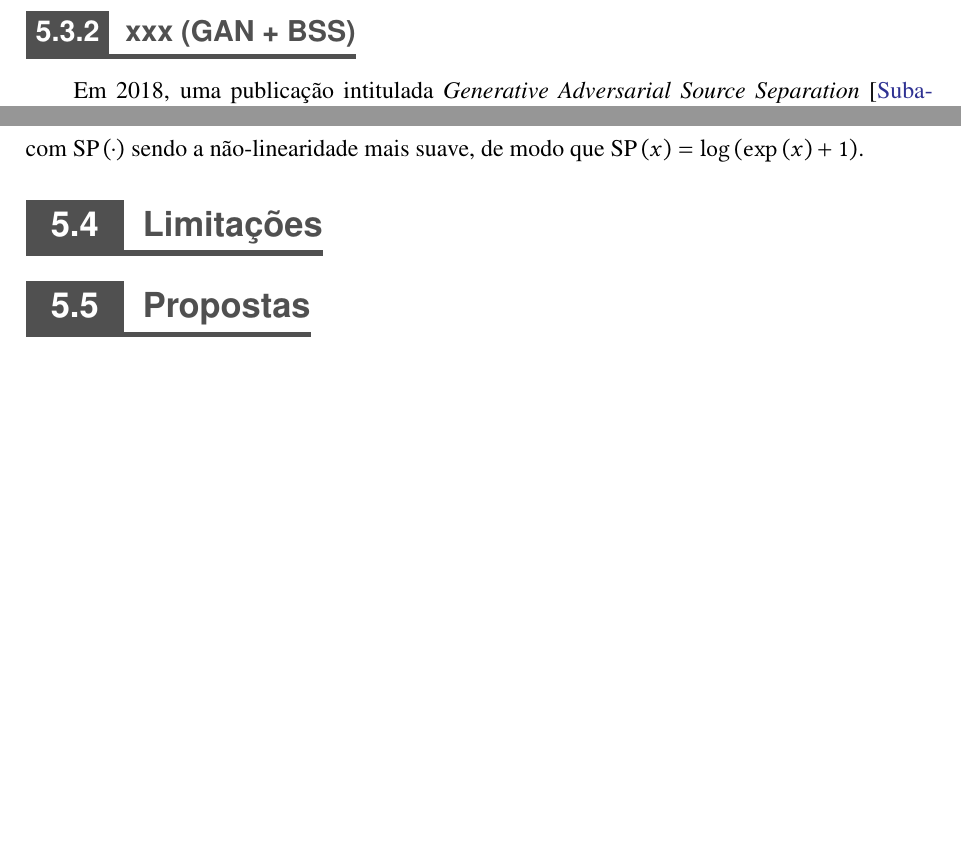
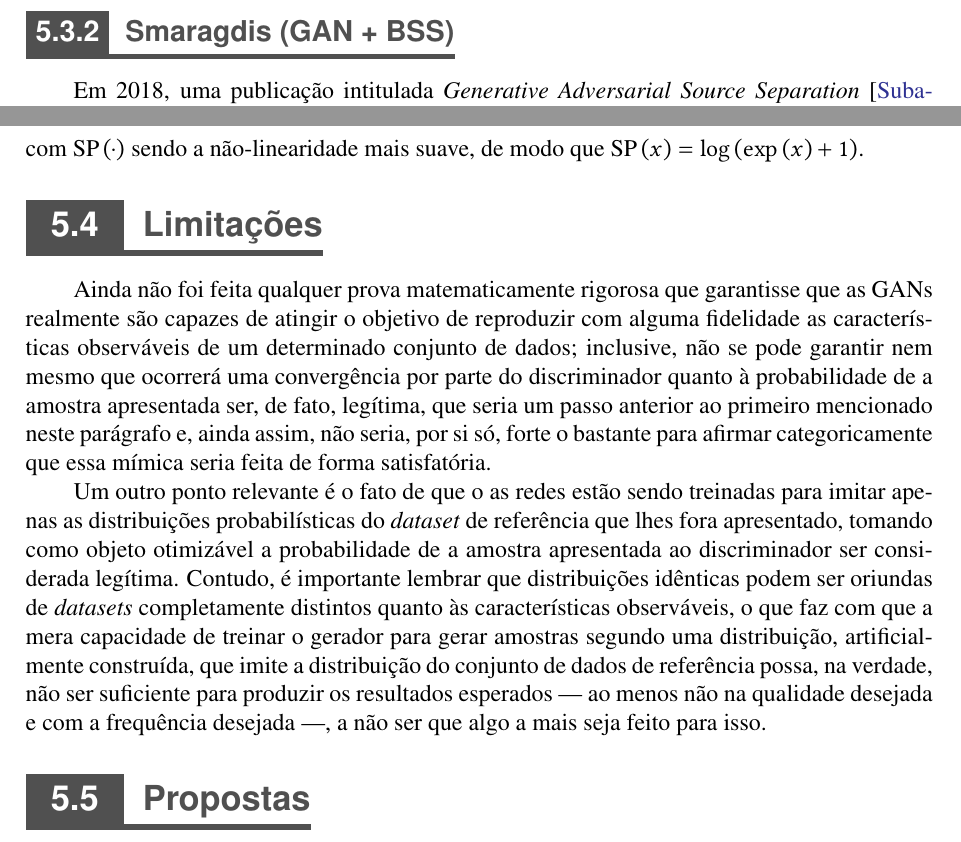
Before and after one commit to titocaco/mestrado, a LaTeX thesis (main.tex, which reads gan_for_bss.tex): two parts of pages 72 and 73 of 91, joined at a grey line, cut so that both start at the same text, the shorter picture padded with empty space. Compiled offline with pdfLaTeX.

Commit message:
Seção sobre limitações

```diff
--- a/gan_for_bss.tex
+++ b/gan_for_bss.tex
@@ -55,7 +55,7 @@ Um trabalho mais contemporânio explorou GANs com ICA não-linear para encontrar
 
 
 %   ----- Gan + BSS -----
-\subsection{xxx (GAN + BSS)}
+\subsection{Smaragdis (GAN + BSS)}
 \label{subsec:gan_for_bss_gan_bss}
 
 Em 2018, uma publicação intitulada \textit{Generative Adversarial Source Separation} \citep{8461671} conduziu um experimento de separação de fontes de fala usando um perceptron multicamada com uma variação das GANs originais chamadas \textit{Wasserstein-GAN} \citep{arjovsky2017wasserstein}. Os resultados obtidos em termos de taxa de fonte para distorção indicam melhor desempenho por MLP treinado com Wasserstein-GAN em vez do uso de Fatoração de Matrizes Não-Negativas (NMF) \citep{lee1999learning}, auto-encoders treinados com máxima verossimilhança e auto-encoders variáveis. Neste trabalho, os autores propuseram o uso de uma função discriminante, $D_{\xi}\left(\cdot\right)$, que visa distinguir entre as amostras geradas a partir do modelo e as amostras advindas das instâncias de treinamento. Após o treinamento, é possível gerar amostras usando o processo descrito em (\ref{eq:08461671_gen_process}),
@@ -144,6 +144,10 @@ A otimização para separar as fontes considerando uma coluna espectral $x^{1:\m
 \section{Limitações}
 \label{sec:gan_for_bss_limitacoes}
 
+Ainda não foi feita qualquer prova matematicamente rigorosa que garantisse que as GANs realmente são capazes de atingir o objetivo de reproduzir com alguma fidelidade as características observáveis de um determinado conjunto de dados; inclusive, não se pode garantir nem mesmo que ocorrerá uma convergência por parte do discriminador quanto à probabilidade de a amostra apresentada ser, de fato, legítima, que seria um passo anterior ao primeiro mencionado neste parágrafo e, ainda assim, não seria, por si só, forte o bastante para afirmar categoricamente que essa mímica seria feita de forma satisfatória.
+
+Um outro ponto relevante é o fato de que o as redes estão sendo treinadas para imitar apenas as distribuições probabilísticas do \textit{dataset} de referência que lhes fora apresentado, tomando como objeto otimizável a probabilidade de a amostra apresentada ao discriminador ser considerada legítima. Contudo, é importante lembrar que distribuições idênticas podem ser oriundas de \textit{datasets} completamente distintos quanto às características observáveis, o que faz com que a mera capacidade de treinar o gerador para gerar amostras segundo uma distribuição, artificialmente construída, que imite a distribuição do conjunto de dados de referência possa, na verdade, não ser suficiente para produzir os resultados esperados --- ao menos não na qualidade desejada e com a frequência desejada ---, a não ser que algo a mais seja feito para isso.
+
 
 
 %   ---------------------
```
